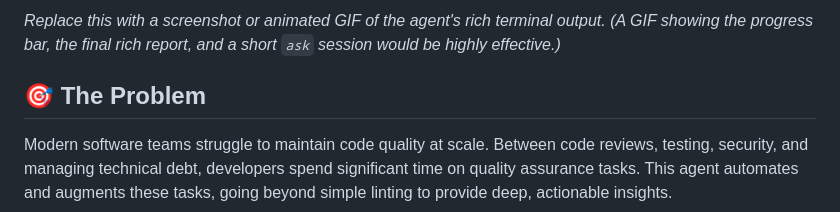
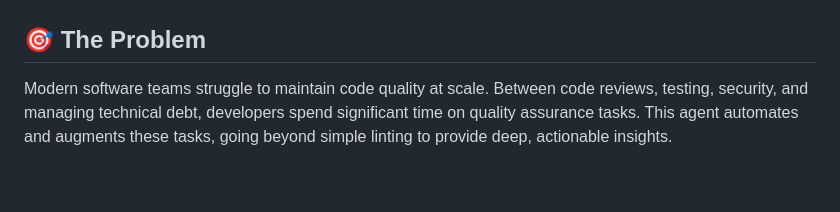
Before and after one commit to cool-skr/mrreview, a Markdown page: README.md, the part around the change printed below. Drawn GitHub-style; blank space fills up the shorter version.

```diff
--- a/README.md
+++ b/README.md
@@ -10,6 +11,4 @@ An advanced CLI tool that performs a multi-faceted analysis of codebases, identi
 
-*Replace this with a screenshot or animated GIF of the agent's rich terminal output.*
-*(A GIF showing the progress bar, the final rich report, and a short `ask` session would be highly effective.)*
 
 ## 🎯 The Problem
 
```
Also changed, not shown: other parts of README.md (+1 -0 lines).
